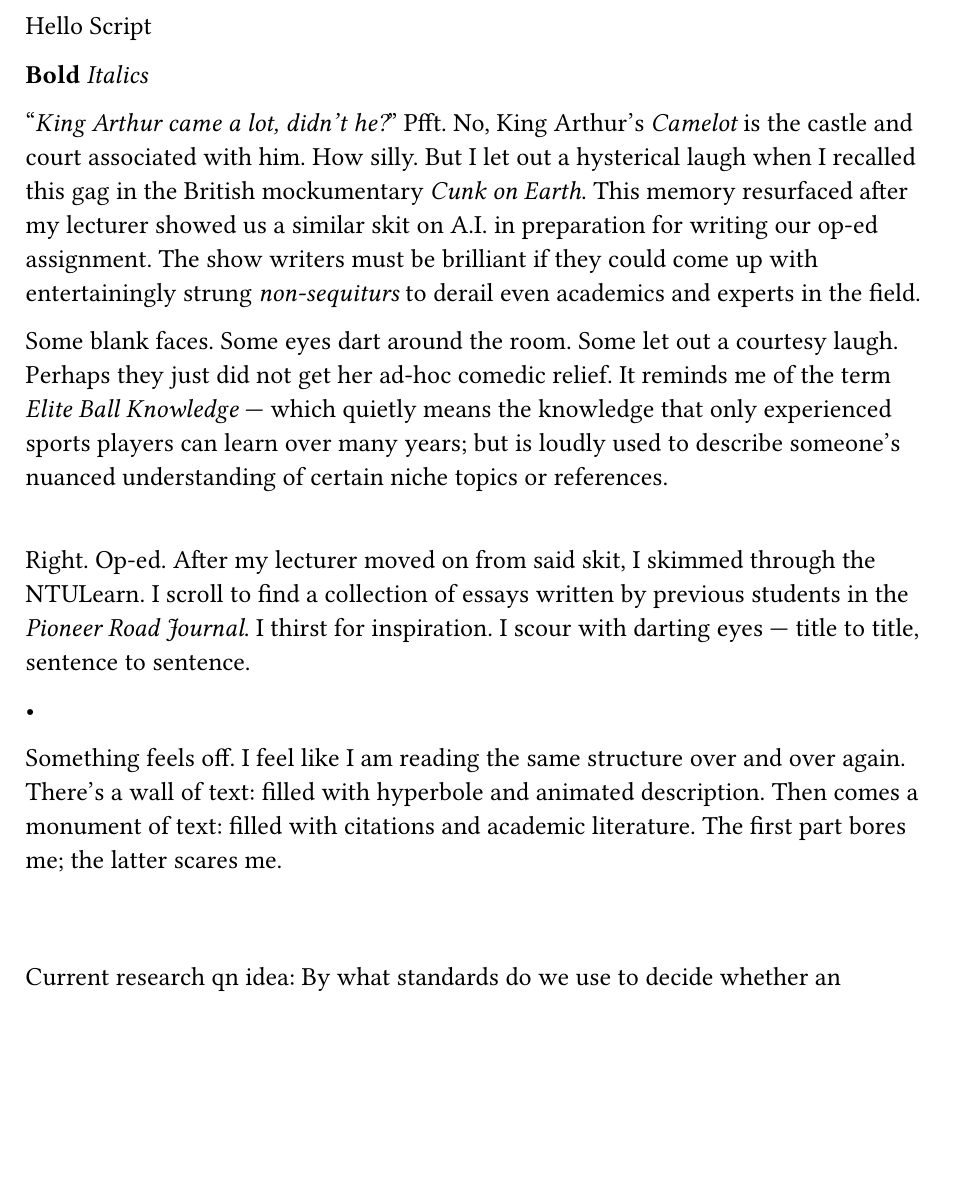
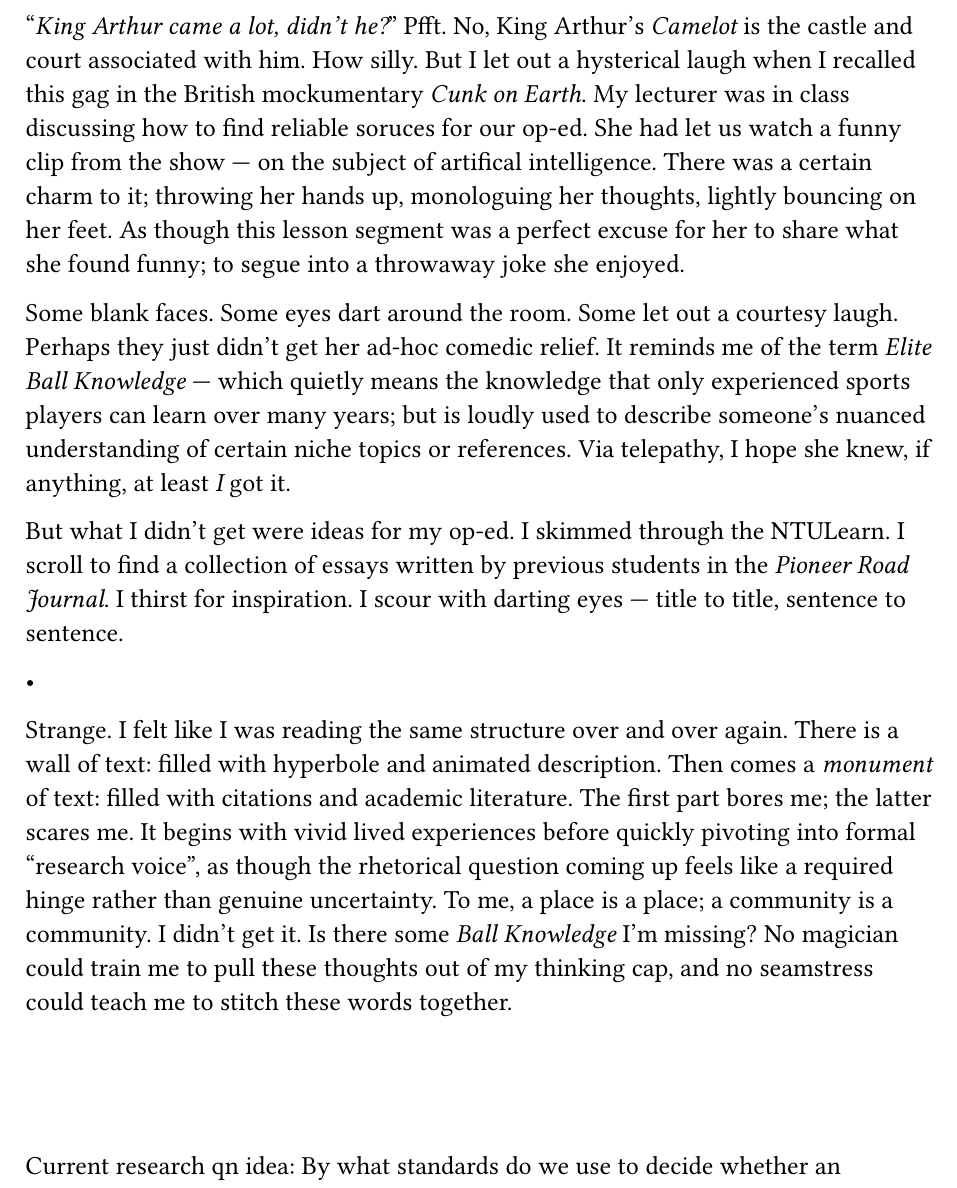
Before and after one commit to Intrinzix/papertrails, a Typst document (CC1_A1.typ): part of page 1 of 2 before the commit and part of page 1 of 3 after it, cut at the place of the change, the shorter picture padded with empty space. Compiled offline with Typst 0.15; a missing font is replaced by an installed copy or a similar font.

Commit message:
70% done with descriptors, But I need to think about changing what i'm writing to be more focused on something. So it probably won't stick

```diff
--- a/CC1_A1.typ
+++ b/CC1_A1.typ
@@ -3,35 +3,40 @@
     size: 13pt
 )
 
-Hello Script
-
-*Bold* _Italics_
-
 "_King Arthur came a lot, didn't he?_" Pfft. No,  King Arthur's _Camelot_ is
 the castle and court associated with him.
 How silly. But I let out a hysterical laugh when I recalled this
-gag in the British mockumentary _Cunk on Earth_.
-This memory  resurfaced after my lecturer showed us a similar
-skit on A.I. in preparation for writing our op-ed assignment.
-The show writers must be brilliant if they could come up with entertainingly strung
-_non-sequiturs_ to derail even academics and experts in the field.
+gag in the British mockumentary _Cunk on Earth_. My lecturer was in class discussing how to
+find reliable soruces for our op-ed. She had let us watch a funny clip from the show ---
+on the subject of artifical intelligence. There was a certain charm to it; throwing her hands up,
+monologuing her thoughts, lightly bouncing on her feet.
+As though this lesson segment was a perfect excuse for her to share what she found funny;
+to segue into a throwaway joke she enjoyed.
+
 
 Some blank faces. Some eyes dart around the room. Some let out a courtesy laugh.
-Perhaps they just did not get her ad-hoc comedic relief. It reminds me of the term
+Perhaps they just didn't get her ad-hoc comedic relief. It reminds me of the term
 _Elite Ball Knowledge_ --- which quietly means the knowledge that only experienced sports players
 can learn over many years; but is loudly used to describe someone's nuanced
-understanding of certain niche topics or references.
+understanding of certain niche topics or references. Via telepathy, I hope she knew,
+if anything, at least _I_ got it.
+\
 
-\
-Right. Op-ed. After my lecturer moved on from said skit, I skimmed through the NTULearn. I
+But what I didn't get were ideas for my op-ed. I skimmed through the NTULearn. I
 scroll to find a collection of essays written by previous students in the _Pioneer Road Journal_.
 I thirst for inspiration. I scour with darting eyes --- title to title, sentence to sentence.
 
 -
-Something feels off. I feel like I am reading the same structure over and over again.
-There's a wall of text: filled with hyperbole and animated description.
-Then comes a monument of text: filled with citations and academic literature.
-The first part bores me; the latter scares me.
+Strange. I felt like I was reading the same structure over and over again.
+There is a wall of text: filled with hyperbole and animated description.
+Then comes a _monument_ of text: filled with citations and academic literature.
+The first part bores me; the latter scares me. It begins with vivid lived experiences
+before quickly pivoting into formal "research voice", as though the rhetorical question
+coming up feels like a required hinge rather than genuine uncertainty. To me, a
+place is a place;  a community is a community. I didn't get it.
+Is there some _Ball Knowledge_ I'm missing? No magician could train me to pull these
+thoughts out of my thinking cap, and no seamstress could teach me to stitch these words together.
+
 \
 \
 \
```
Also changed, not shown: CC1_A1.typ (2 more changed lines).
